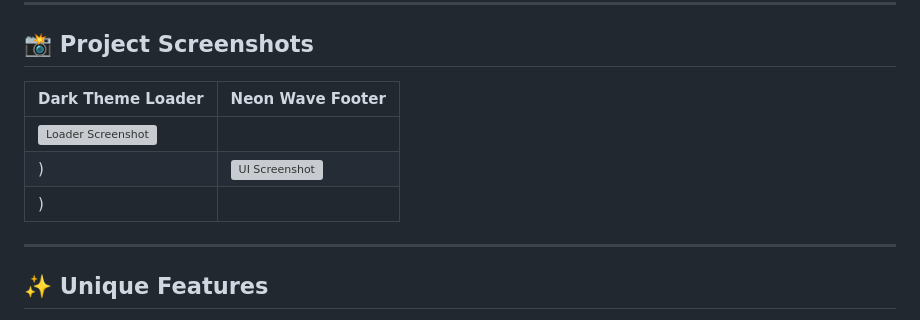
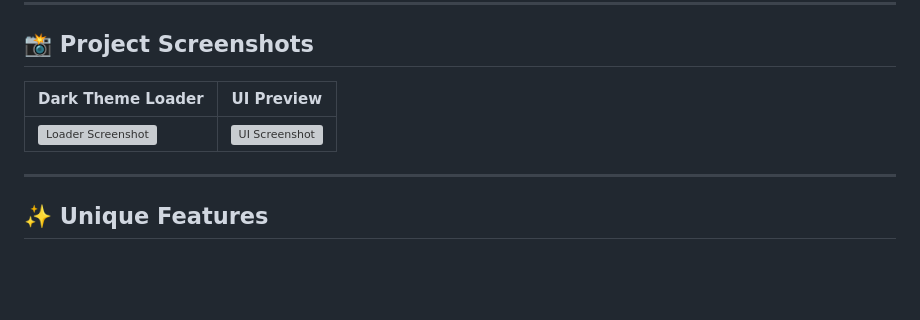
Before and after one commit to Kartikay-Dubey/Solo-Tool-Box, a Markdown page: README.md, the part around one of its changes. GitHub-like rendering; blank space fills up the shorter version; grey boxes are pictures that could not be loaded.

```diff
--- a/README.md
+++ b/README.md
@@ -72,11 +72,9 @@ It’s not just functional — it’s **aesthetic, engaging, and themed**.
 
 ## 📸 Project Screenshots
 
-| Dark Theme Loader                           | Neon Wave Footer                          |
-|---------------------------------------------|-------------------------------------------|
-| ![Loader Screenshot](https://github.com/user-attachments/assets/a74a58f5-15a1-4c78-8f21-196efbf01dee)
-)   | ![UI Screenshot](https://github.com/user-attachments/assets/4529b26a-5d28-41f0-b6a5-3a0a9b1bd72b)
-) |
+| Dark Theme Loader | UI Preview |
+|--------------------|------------------|
+| ![Loader Screenshot](https://github.com/user-attachments/assets/a74a58f5-15a1-4c78-8f21-196efbf01dee) | ![UI Screenshot](https://github.com/user-attachments/assets/4529b26a-5d28-41f0-b6a5-3a0a9b1bd72b) |
 
 ---
 
```
Also changed, not shown: other parts of README.md (+1 -1 lines).
